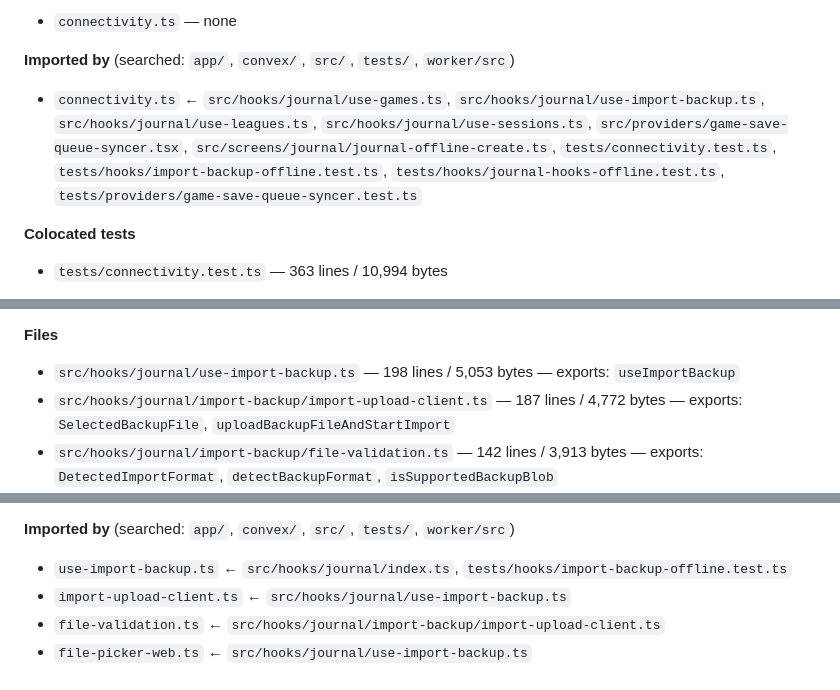
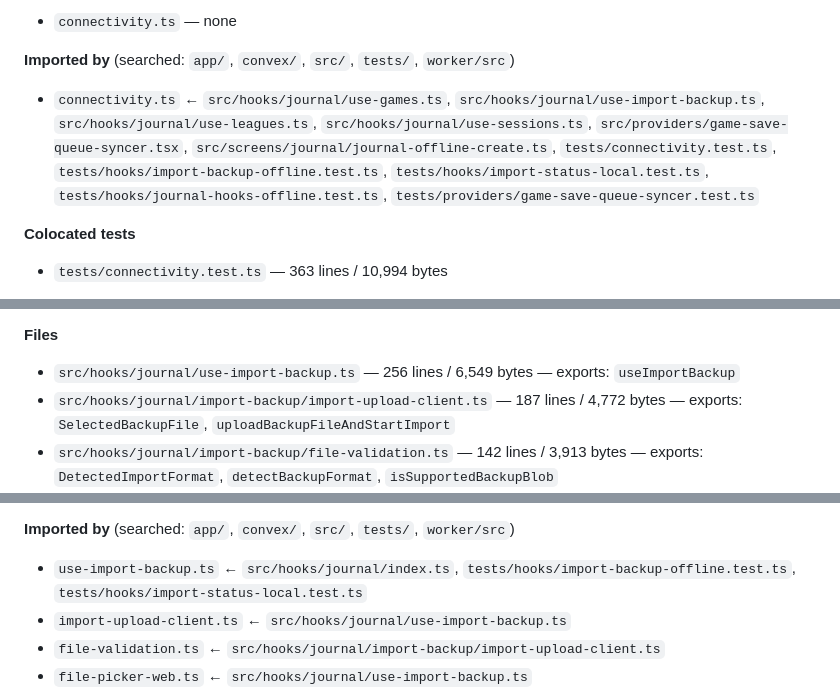
Before and after one commit to redbean87/expo-bowling-journal, a Markdown page: docs/module-map.md, 3 parts joined by grey strips. Drawn GitHub-style.

Commit message:
Regenerate module-map blocks for C-1d (blocks A-F)

```diff
--- a/docs/module-map.md
+++ b/docs/module-map.md
@@ -259,7 +259,7 @@ Verification: `npm test -- tests/connectivity.test.ts`.
 
 **Imported by** (searched: `app/`, `convex/`, `src/`, `tests/`, `worker/src`)
 
-- `connectivity.ts` ← `src/hooks/journal/use-games.ts`, `src/hooks/journal/use-import-backup.ts`, `src/hooks/journal/use-leagues.ts`, `src/hooks/journal/use-sessions.ts`, `src/providers/game-save-queue-syncer.tsx`, `src/screens/journal/journal-offline-create.ts`, `tests/connectivity.test.ts`, `tests/hooks/import-backup-offline.test.ts`, `tests/hooks/journal-hooks-offline.test.ts`, `tests/providers/game-save-queue-syncer.test.ts`
+- `connectivity.ts` ← `src/hooks/journal/use-games.ts`, `src/hooks/journal/use-import-backup.ts`, `src/hooks/journal/use-leagues.ts`, `src/hooks/journal/use-sessions.ts`, `src/providers/game-save-queue-syncer.tsx`, `src/screens/journal/journal-offline-create.ts`, `tests/connectivity.test.ts`, `tests/hooks/import-backup-offline.test.ts`, `tests/hooks/import-status-local.test.ts`, `tests/hooks/journal-hooks-offline.test.ts`, `tests/providers/game-save-queue-syncer.test.ts`
 
 **Colocated tests**
 
@@ -286,7 +286,7 @@ Verification: `npm test -- tests/hooks/import-backup-offline.test.ts` (client),
 
 **Files**
 
-- `src/hooks/journal/use-import-backup.ts` — 198 lines / 5,053 bytes — exports: `useImportBackup`
+- `src/hooks/journal/use-import-backup.ts` — 256 lines / 6,549 bytes — exports: `useImportBackup`
 - `src/hooks/journal/import-backup/import-upload-client.ts` — 187 lines / 4,772 bytes — exports: `SelectedBackupFile`, `uploadBackupFileAndStartImport`
 - `src/hooks/journal/import-backup/file-validation.ts` — 142 lines / 3,913 bytes — exports: `DetectedImportFormat`, `detectBackupFormat`, `isSupportedBackupBlob`
 - `src/hooks/journal/import-backup/file-picker-web.ts` — 100 lines / 2,571 bytes — exports: `pickBackupFileOnWeb`
@@ -312,7 +312,7 @@ Verification: `npm test -- tests/hooks/import-backup-offline.test.ts` (client),
 
 **Imported by** (searched: `app/`, `convex/`, `src/`, `tests/`, `worker/src`)
 
-- `use-import-backup.ts` ← `src/hooks/journal/index.ts`, `tests/hooks/import-backup-offline.test.ts`
+- `use-import-backup.ts` ← `src/hooks/journal/index.ts`, `tests/hooks/import-backup-offline.test.ts`, `tests/hooks/import-status-local.test.ts`
 - `import-upload-client.ts` ← `src/hooks/journal/use-import-backup.ts`
 - `file-validation.ts` ← `src/hooks/journal/import-backup/import-upload-client.ts`
 - `file-picker-web.ts` ← `src/hooks/journal/use-import-backup.ts`
```
Also changed, not shown: other parts of docs/module-map.md (+7 -7 lines).
